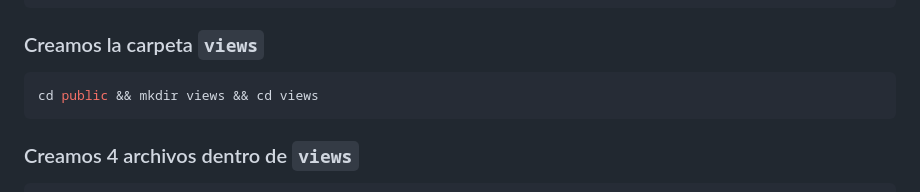
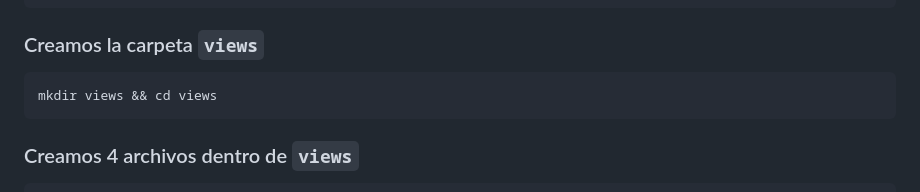
Before and after one commit to mgrl39/daw_m08, a Markdown page: PHP/2024_10_15_Routing/README.md, the part around the change. Drawn GitHub-style.

````diff
--- a/PHP/2024_10_15_Routing/README.md
+++ b/PHP/2024_10_15_Routing/README.md
@@ -80,7 +80,7 @@ switch ($request) {
 ```
 ### Creamos la carpeta `views`
 ```bash
-cd public && mkdir views && cd views
+mkdir views && cd views
 ```
 ### Creamos 4 archivos dentro de `views`
 ```bash
````
